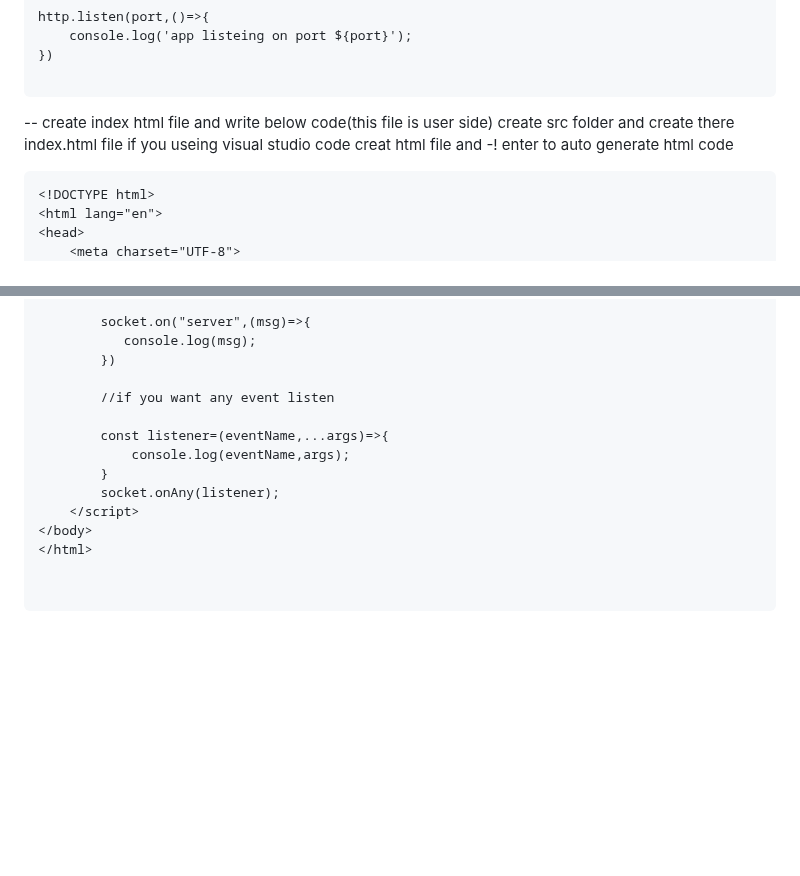
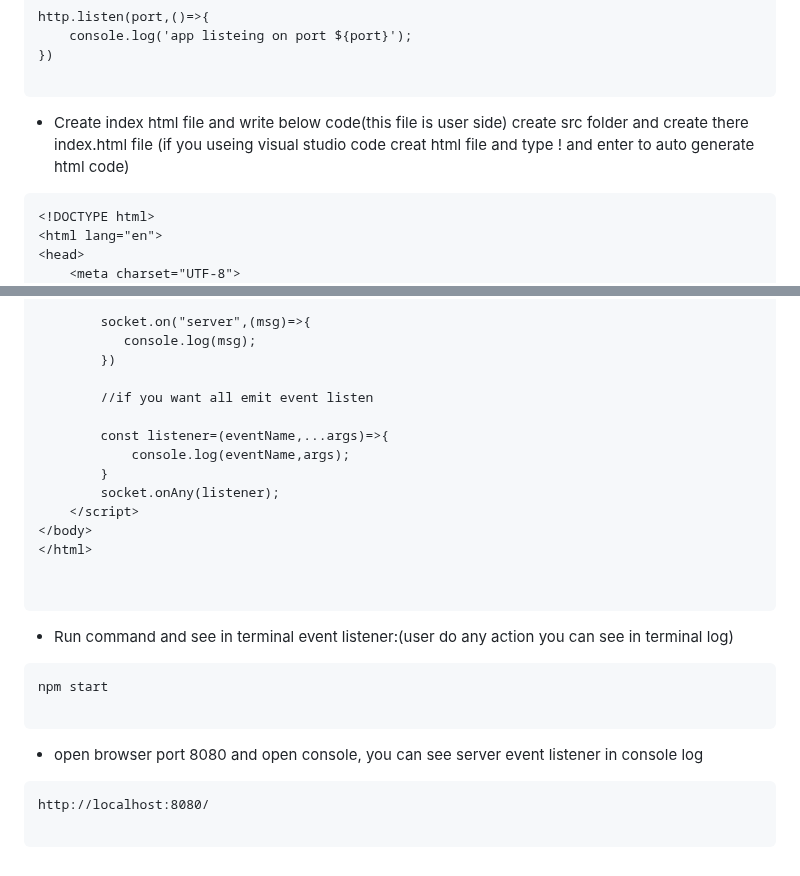
Before and after one commit to chaudharybharat/socket.ioNode, a Markdown page: README.md, 2 parts joined by grey strips. GitHub-like rendering; blank space fills up the shorter version.

````diff
--- a/README.md
+++ b/README.md
@@ -78,9 +78,9 @@ http.listen(port,()=>{
 
 ```
 
--- create index html file and write below code(this file is user side)
+- Create index html file and write below code(this file is user side)
 create src folder and create there index.html file
-if you useing visual studio code creat html file and -! enter to auto generate html code
+(if you useing visual studio code creat html file and type ! and enter to auto generate html code)
 
 ```
 <!DOCTYPE html>
@@ -111,7 +111,7 @@ if you useing visual studio code creat html file and -! enter to auto generate h
            console.log(msg);
         })
 
-        //if you want any event listen
+        //if you want all emit event listen
 
         const listener=(eventName,...args)=>{
             console.log(eventName,args);
@@ -123,3 +123,15 @@ if you useing visual studio code creat html file and -! enter to auto generate h
 
 
 ```
+- Run command and see in terminal event listener:(user do any action you can see in terminal log)
+
+```
+npm start
+
+```
+- open browser port 8080 and open console, you can see server event listener in console log
+
+```
+http://localhost:8080/
+
+```
````
